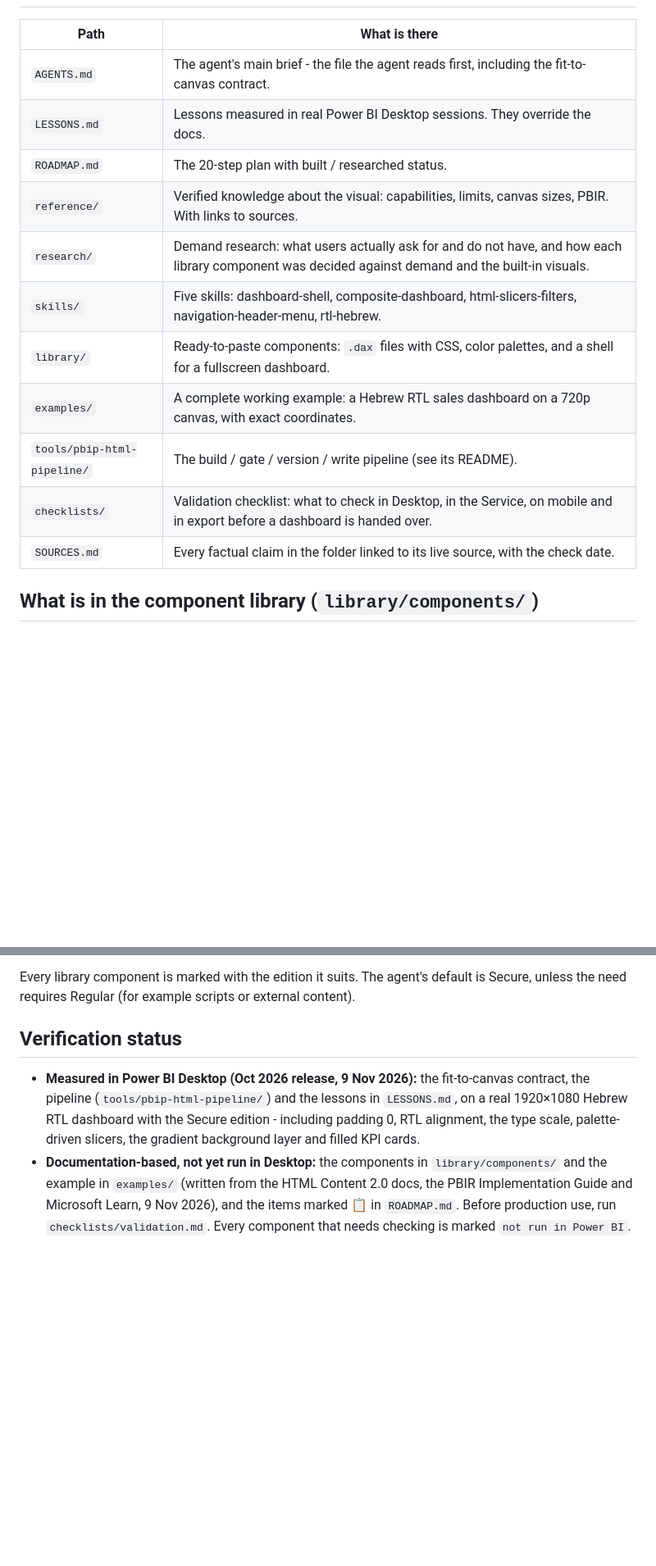
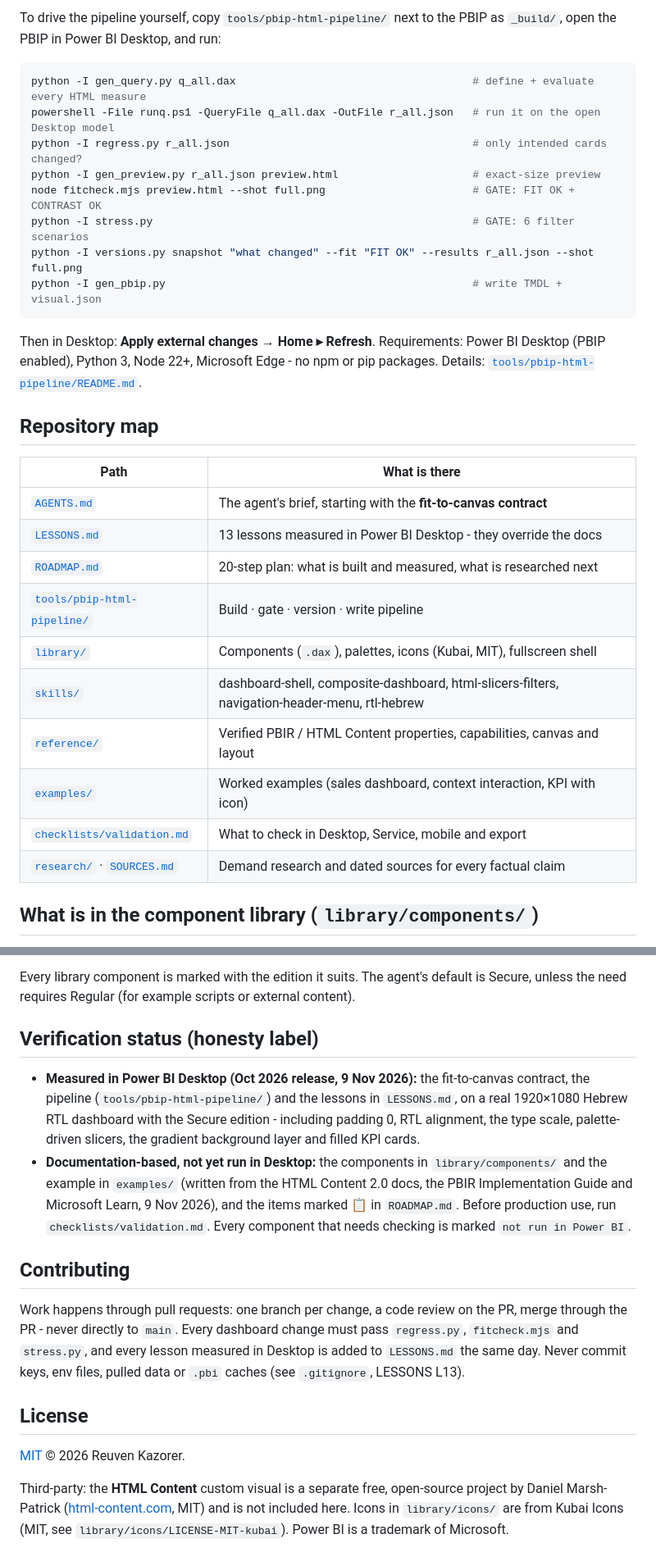
Before and after one commit to reuvenkazorer27/pbi-html-content-agent, a Markdown page: README.md, 2 parts joined by grey strips. Shown at 82% size. Drawn GitHub-style; blank space fills up the shorter version.

````diff
--- a/README.md
+++ b/README.md
@@ -25,17 +49,32 @@ An agent folder for working with the **HTML Content** custom visual in Power BI:
+To drive the pipeline yourself, copy `tools/pbip-html-pipeline/` next to the PBIP as `_build/`, open the PBIP in Power BI Desktop, and run:
+
+```bash
+python -I gen_query.py q_all.dax                                     # define + evaluate every HTML measure
+powershell -File runq.ps1 -QueryFile q_all.dax -OutFile r_all.json   # run it on the open Desktop model
+python -I regress.py r_all.json                                      # only intended cards changed?
+python -I gen_preview.py r_all.json preview.html                     # exact-size preview
+node fitcheck.mjs preview.html --shot full.png                       # GATE: FIT OK + CONTRAST OK
+python -I stress.py                                                  # GATE: 6 filter scenarios
+python -I versions.py snapshot "what changed" --fit "FIT OK" --results r_all.json --shot full.png
+python -I gen_pbip.py                                                # write TMDL + visual.json
+```
+
+Then in Desktop: **Apply external changes → Home ▸ Refresh**. Requirements: Power BI Desktop (PBIP enabled), Python 3, Node 22+, Microsoft Edge - no npm or pip packages. Details: [`tools/pbip-html-pipeline/README.md`](tools/pbip-html-pipeline/README.md).
+
+## Repository map
 
 | Path | What is there |
 | --- | --- |
-| `AGENTS.md` | The agent's main brief - the file the agent reads first, including the fit-to-canvas contract. |
-| `LESSONS.md` | Lessons measured in real Power BI Desktop sessions. They override the docs. |
-| `ROADMAP.md` | The 20-step plan with built / researched status. |
-| `reference/` | Verified knowledge about the visual: capabilities, limits, canvas sizes, PBIR. With links to sources. |
-| `research/` | Demand research: what users actually ask for and do not have, and how each library component was decided against demand and the built-in visuals. |
-| `skills/` | Five skills: dashboard-shell, composite-dashboard, html-slicers-filters, navigation-header-menu, rtl-hebrew. |
-| `library/` | Ready-to-paste components: `.dax` files with CSS, color palettes, and a shell for a fullscreen dashboard. |
-| `examples/` | A complete working example: a Hebrew RTL sales dashboard on a 720p canvas, with exact coordinates. |
-| `tools/pbip-html-pipeline/` | The build / gate / version / write pipeline (see its README). |
-| `checklists/` | Validation checklist: what to check in Desktop, in the Service, on mobile and in export before a dashboard is handed over. |
-| `SOURCES.md` | Every factual claim in the folder linked to its live source, with the check date. |
+| [`AGENTS.md`](AGENTS.md) | The agent's brief, starting with the **fit-to-canvas contract** |
+| [`LESSONS.md`](LESSONS.md) | 13 lessons measured in Power BI Desktop - they override the docs |
+| [`ROADMAP.md`](ROADMAP.md) | 20-step plan: what is built and measured, what is researched next |
+| [`tools/pbip-html-pipeline/`](tools/pbip-html-pipeline/) | Build · gate · version · write pipeline |
+| [`library/`](library/) | Components (`.dax`), palettes, icons (Kubai, MIT), fullscreen shell |
+| [`skills/`](skills/) | dashboard-shell, composite-dashboard, html-slicers-filters, navigation-header-menu, rtl-hebrew |
+| [`reference/`](reference/) | Verified PBIR / HTML Content properties, capabilities, canvas and layout |
+| [`examples/`](examples/) | Worked examples (sales dashboard, context interaction, KPI with icon) |
+| [`checklists/validation.md`](checklists/validation.md) | What to check in Desktop, Service, mobile and export |
+| [`research/`](research/) · [`SOURCES.md`](SOURCES.md) | Demand research and dated sources for every factual claim |
 
 ## What is in the component library (`library/components/`)
 
@@ -101,7 +134,18 @@ The HTML Content visual (by Daniel Marsh-Patrick, free and open source) ships as
 
 Every library component is marked with the edition it suits. The agent's default is Secure, unless the need requires Regular (for example scripts or external content).
 
-## Verification status
+## Verification status (honesty label)
 
 - **Measured in Power BI Desktop (Oct 2026 release, 9 Nov 2026):** the fit-to-canvas contract, the pipeline (`tools/pbip-html-pipeline/`) and the lessons in `LESSONS.md`, on a real 1920×1080 Hebrew RTL dashboard with the Secure edition - including padding 0, RTL alignment, the type scale, palette-driven slicers, the gradient background layer and filled KPI cards.
 - **Documentation-based, not yet run in Desktop:** the components in `library/components/` and the example in `examples/` (written from the HTML Content 2.0 docs, the PBIR Implementation Guide and Microsoft Learn, 9 Nov 2026), and the items marked 📋 in `ROADMAP.md`. Before production use, run `checklists/validation.md`. Every component that needs checking is marked `not run in Power BI`.
+
+
+## Contributing
+
+Work happens through pull requests: one branch per change, a code review on the PR, merge through the PR - never directly to `main`. Every dashboard change must pass `regress.py`, `fitcheck.mjs` and `stress.py`, and every lesson measured in Desktop is added to `LESSONS.md` the same day. Never commit keys, env files, pulled data or `.pbi` caches (see `.gitignore`, LESSONS L13).
+
+## License
+
+[MIT](LICENSE) © 2026 Reuven Kazorer.
+
+Third-party: the **HTML Content** custom visual is a separate free, open-source project by Daniel Marsh-Patrick ([html-content.com](https://html-content.com), MIT) and is not included here. Icons in `library/icons/` are from Kubai Icons (MIT, see `library/icons/LICENSE-MIT-kubai`). Power BI is a trademark of Microsoft.
````
Also changed, not shown: other parts of README.md (+41 -23 lines), docs/images/dashboard-vivid.png (added), 1 other file.
